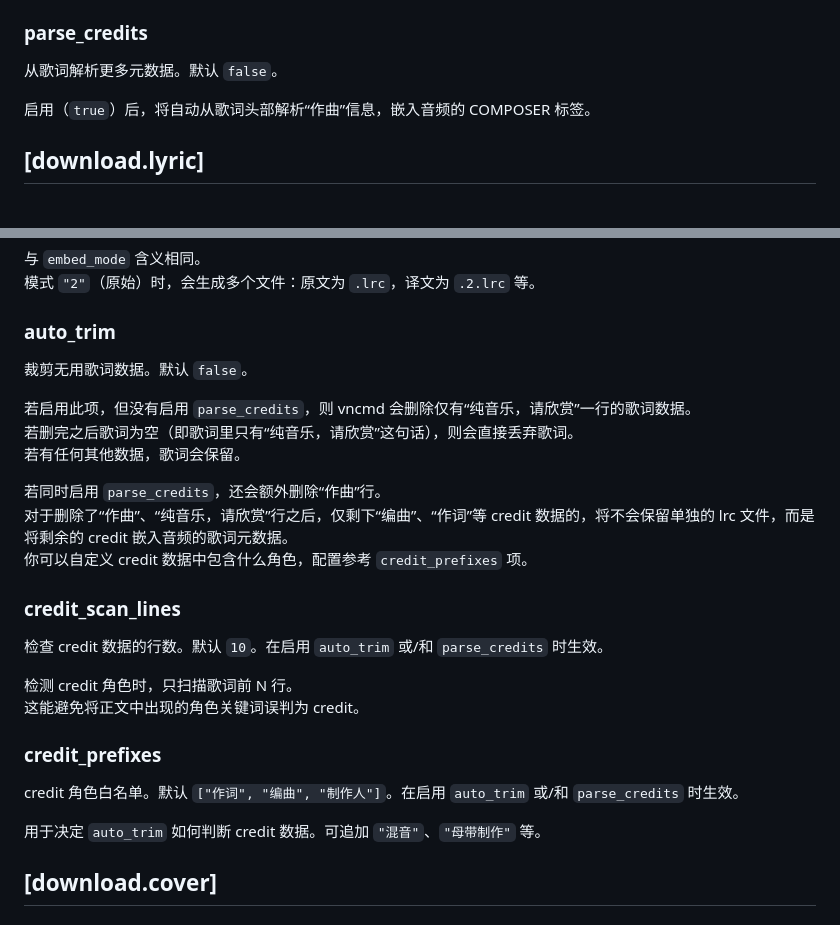
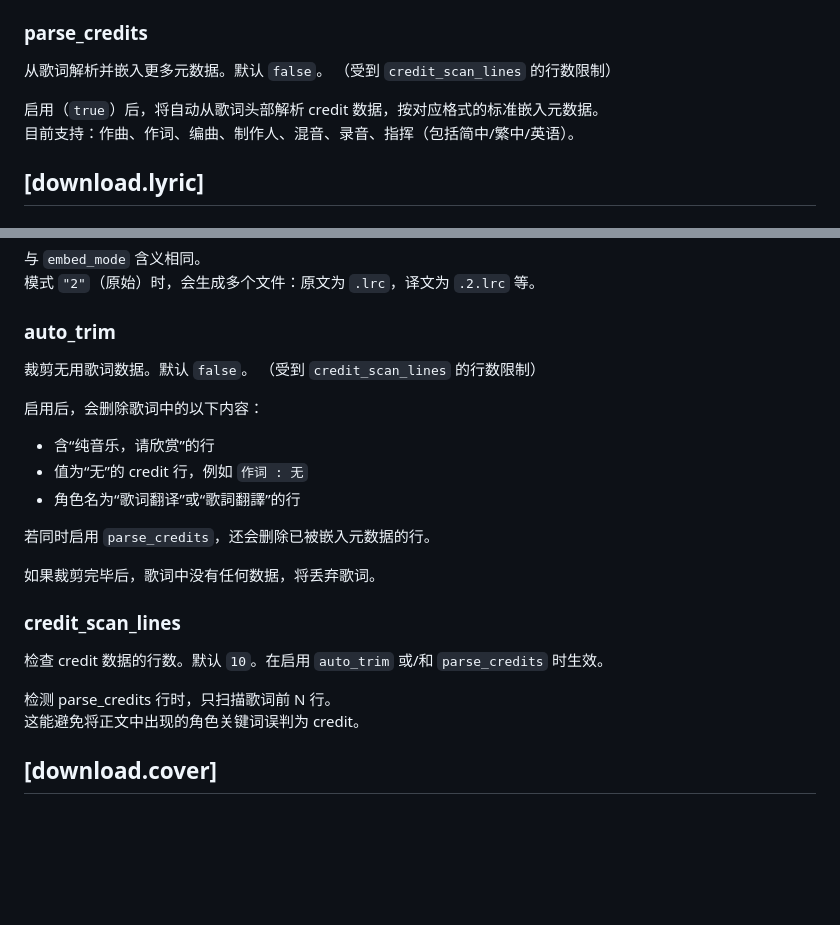
Before and after one commit to Vanadiry/vncmd, a Markdown page: doc/config.md, 2 parts joined by grey strips. Rendered like a GitHub page; blank space fills up the shorter version.

Commit message:
docs: 更新config文档以匹配trim重构

```diff
--- a/doc/config.md
+++ b/doc/config.md
@@ -53,9 +53,11 @@ Cookie 存放在 `~/.vSoft/vncmd/cookie`，纯文本。
 
 ### parse_credits
 
-从歌词解析更多元数据。默认 `false`。
+从歌词解析并嵌入更多元数据。默认 `false`。
+（受到 `credit_scan_lines` 的行数限制）
 
-启用（`true`）后，将自动从歌词头部解析“作曲”信息，嵌入音频的 COMPOSER 标签。
+启用（`true`）后，将自动从歌词头部解析 credit 数据，按对应格式的标准嵌入元数据。
+目前支持：作曲、作词、编曲、制作人、混音、录音、指挥（包括简中/繁中/英语）。
 
 ## [download.lyric]
 
@@ -77,27 +79,24 @@ Cookie 存放在 `~/.vSoft/vncmd/cookie`，纯文本。
 ### auto_trim
 
 裁剪无用歌词数据。默认 `false`。
+（受到 `credit_scan_lines` 的行数限制）
 
-若启用此项，但没有启用 `parse_credits`，则 vncmd 会删除仅有“纯音乐，请欣赏”一行的歌词数据。
-若删完之后歌词为空（即歌词里只有“纯音乐，请欣赏”这句话），则会直接丢弃歌词。
-若有任何其他数据，歌词会保留。
+启用后，会删除歌词中的以下内容：
 
-若同时启用 `parse_credits`，还会额外删除“作曲”行。
-对于删除了“作曲”、“纯音乐，请欣赏”行之后，仅剩下“编曲”、“作词”等 credit 数据的，将不会保留单独的 lrc 文件，而是将剩余的 credit 嵌入音频的歌词元数据。
-你可以自定义 credit 数据中包含什么角色，配置参考 `credit_prefixes` 项。
+- 含“纯音乐，请欣赏”的行
+- 值为“无”的 credit 行，例如 `作词 : 无`
+- 角色名为“歌词翻译”或“歌詞翻譯”的行
+
+若同时启用 `parse_credits`，还会删除已被嵌入元数据的行。
+
+如果裁剪完毕后，歌词中没有任何数据，将丢弃歌词。
 
 ### credit_scan_lines
 
 检查 credit 数据的行数。默认 `10`。在启用 `auto_trim` 或/和 `parse_credits` 时生效。
 
-检测 credit 角色时，只扫描歌词前 N 行。
+检测 parse_credits 行时，只扫描歌词前 N 行。
 这能避免将正文中出现的角色关键词误判为 credit。
-
-### credit_prefixes
-
-credit 角色白名单。默认 `["作词", "编曲", "制作人"]`。在启用 `auto_trim` 或/和 `parse_credits` 时生效。
-
-用于决定 `auto_trim` 如何判断 credit 数据。可追加 `"混音"`、`"母带制作"` 等。
 
 ## [download.cover]
 
```
